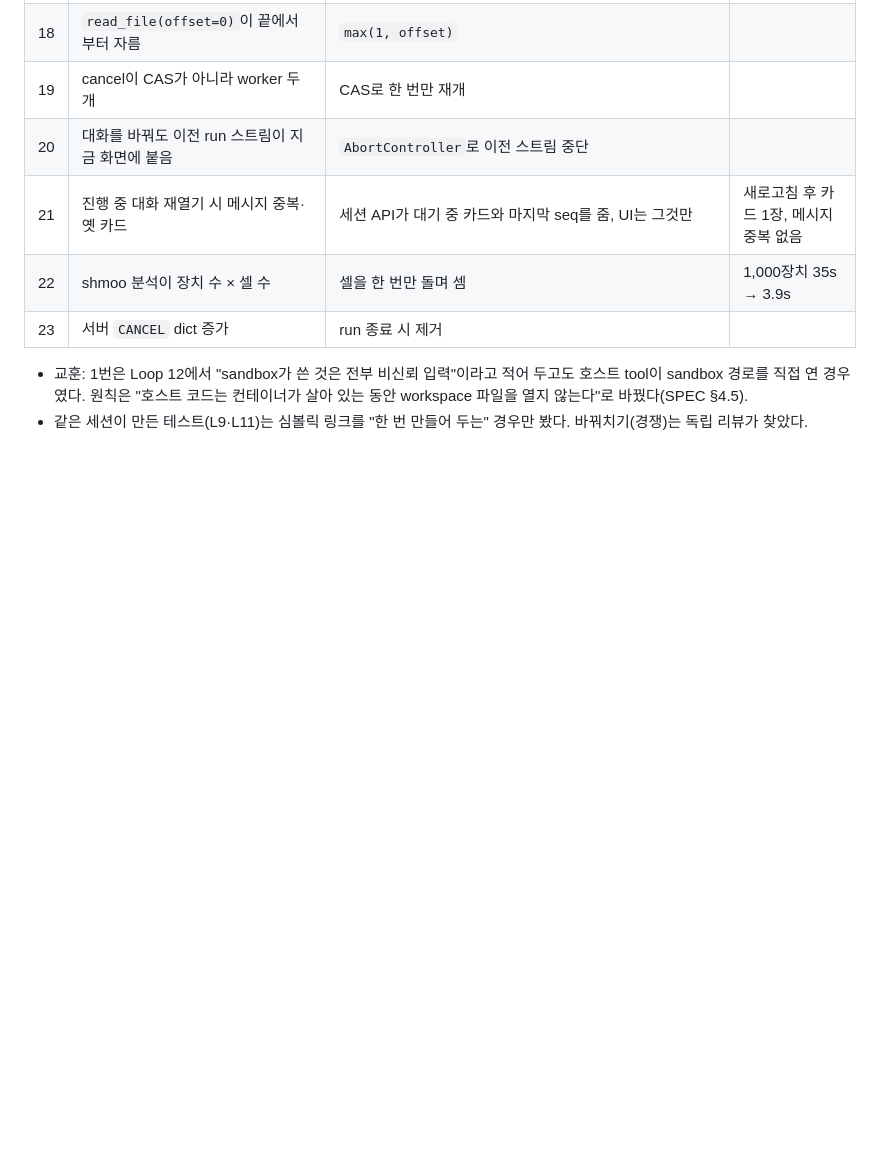
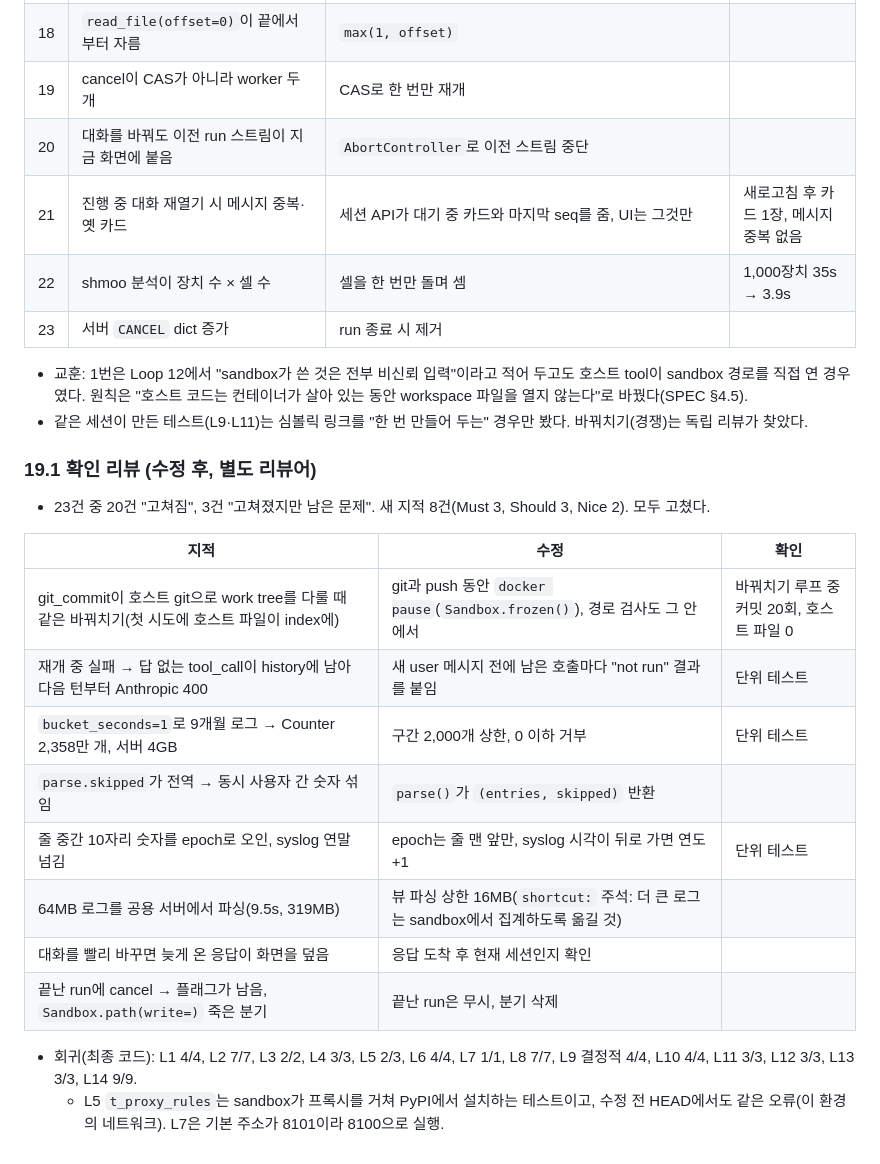
Before and after one commit to dohyeong-kim-95/vanilaChatbot, a Markdown page: docs/LOOP_LOG.md, the part around the change. Rendered like a GitHub page; blank space fills up the shorter version.

Commit message:
LOOP_LOG: Loop 19 verification review and final regression
Co-Authored-By: Claude Opus 5.5 <noreply@anthropic.com>
Claude-Session: https://claude.ai/code/session_01FSLVGqZZGxtgspUT3FMGbY

```diff
--- a/docs/LOOP_LOG.md
+++ b/docs/LOOP_LOG.md
@@ -578,3 +578,20 @@ sandbox 안에서 한 번에 심고, 저장소로 되돌린 뒤 확인했다.
 
 - 교훈: 1번은 Loop 12에서 "sandbox가 쓴 것은 전부 비신뢰 입력"이라고 적어 두고도 호스트 tool이 sandbox 경로를 직접 연 경우였다. 원칙은 "호스트 코드는 컨테이너가 살아 있는 동안 workspace 파일을 열지 않는다"로 바꿨다(SPEC §4.5).
 - 같은 세션이 만든 테스트(L9·L11)는 심볼릭 링크를 "한 번 만들어 두는" 경우만 봤다. 바꿔치기(경쟁)는 독립 리뷰가 찾았다.
+
+### 19.1 확인 리뷰 (수정 후, 별도 리뷰어)
+- 23건 중 20건 "고쳐짐", 3건 "고쳐졌지만 남은 문제". 새 지적 8건(Must 3, Should 3, Nice 2). 모두 고쳤다.
+
+| 지적 | 수정 | 확인 |
+|---|---|---|
+| git_commit이 호스트 git으로 work tree를 다룰 때 같은 바꿔치기(첫 시도에 호스트 파일이 index에) | git과 push 동안 `docker pause`(`Sandbox.frozen()`), 경로 검사도 그 안에서 | 바꿔치기 루프 중 커밋 20회, 호스트 파일 0 |
+| 재개 중 실패 → 답 없는 tool_call이 history에 남아 다음 턴부터 Anthropic 400 | 새 user 메시지 전에 남은 호출마다 "not run" 결과를 붙임 | 단위 테스트 |
+| `bucket_seconds=1`로 9개월 로그 → Counter 2,358만 개, 서버 4GB | 구간 2,000개 상한, 0 이하 거부 | 단위 테스트 |
+| `parse.skipped`가 전역 → 동시 사용자 간 숫자 섞임 | `parse()`가 `(entries, skipped)` 반환 | |
+| 줄 중간 10자리 숫자를 epoch로 오인, syslog 연말 넘김 | epoch는 줄 맨 앞만, syslog 시각이 뒤로 가면 연도 +1 | 단위 테스트 |
+| 64MB 로그를 공용 서버에서 파싱(9.5s, 319MB) | 뷰 파싱 상한 16MB(`shortcut:` 주석: 더 큰 로그는 sandbox에서 집계하도록 옮길 것) | |
+| 대화를 빨리 바꾸면 늦게 온 응답이 화면을 덮음 | 응답 도착 후 현재 세션인지 확인 | |
+| 끝난 run에 cancel → 플래그가 남음, `Sandbox.path(write=)` 죽은 분기 | 끝난 run은 무시, 분기 삭제 | |
+
+- 회귀(최종 코드): L1 4/4, L2 7/7, L3 2/2, L4 3/3, L5 2/3, L6 4/4, L7 1/1, L8 7/7, L9 결정적 4/4, L10 4/4, L11 3/3, L12 3/3, L13 3/3, L14 9/9.
+  - L5 `t_proxy_rules`는 sandbox가 프록시를 거쳐 PyPI에서 설치하는 테스트이고, 수정 전 HEAD에서도 같은 오류(이 환경의 네트워크). L7은 기본 주소가 8101이라 8100으로 실행.
```
